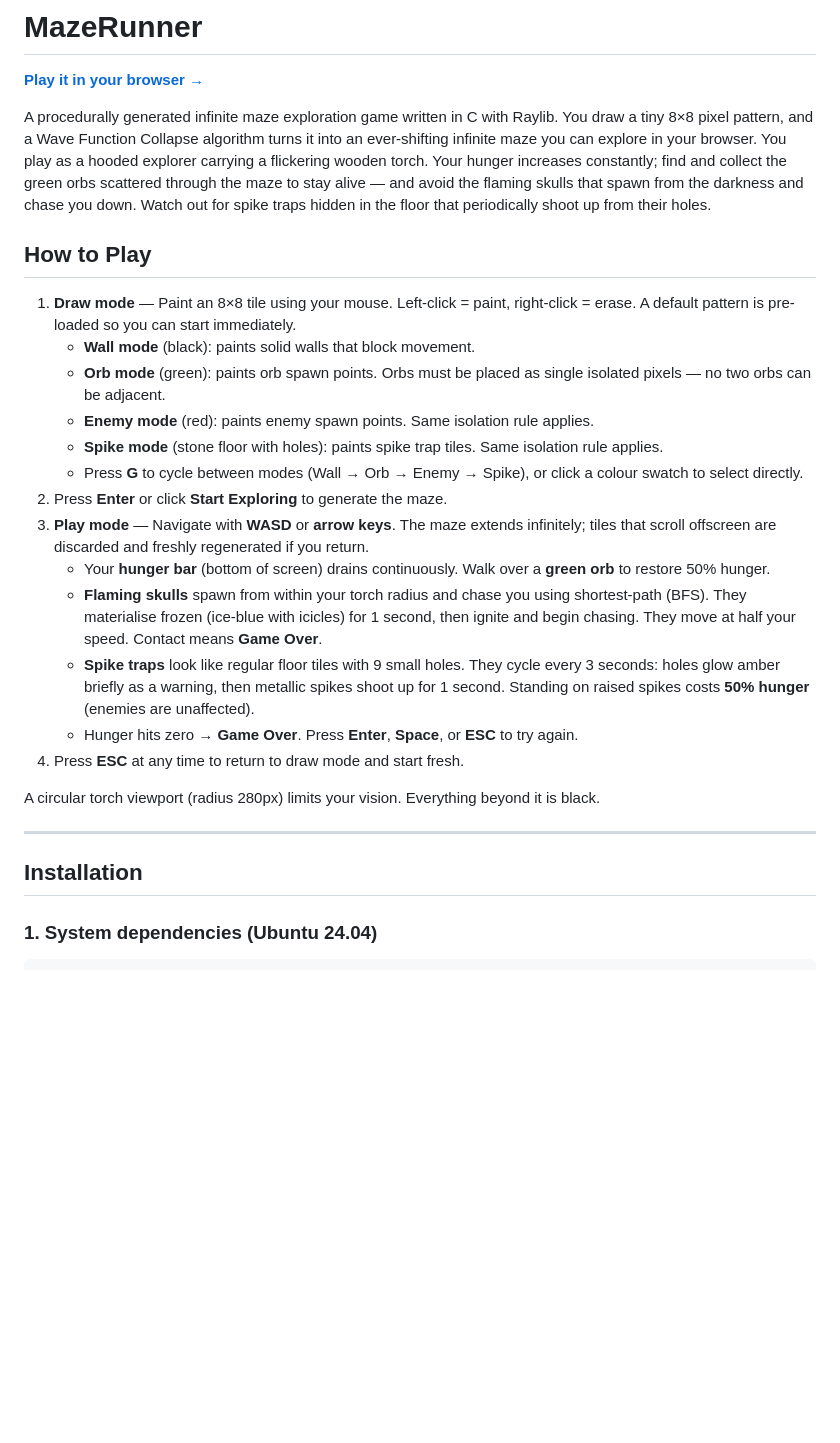
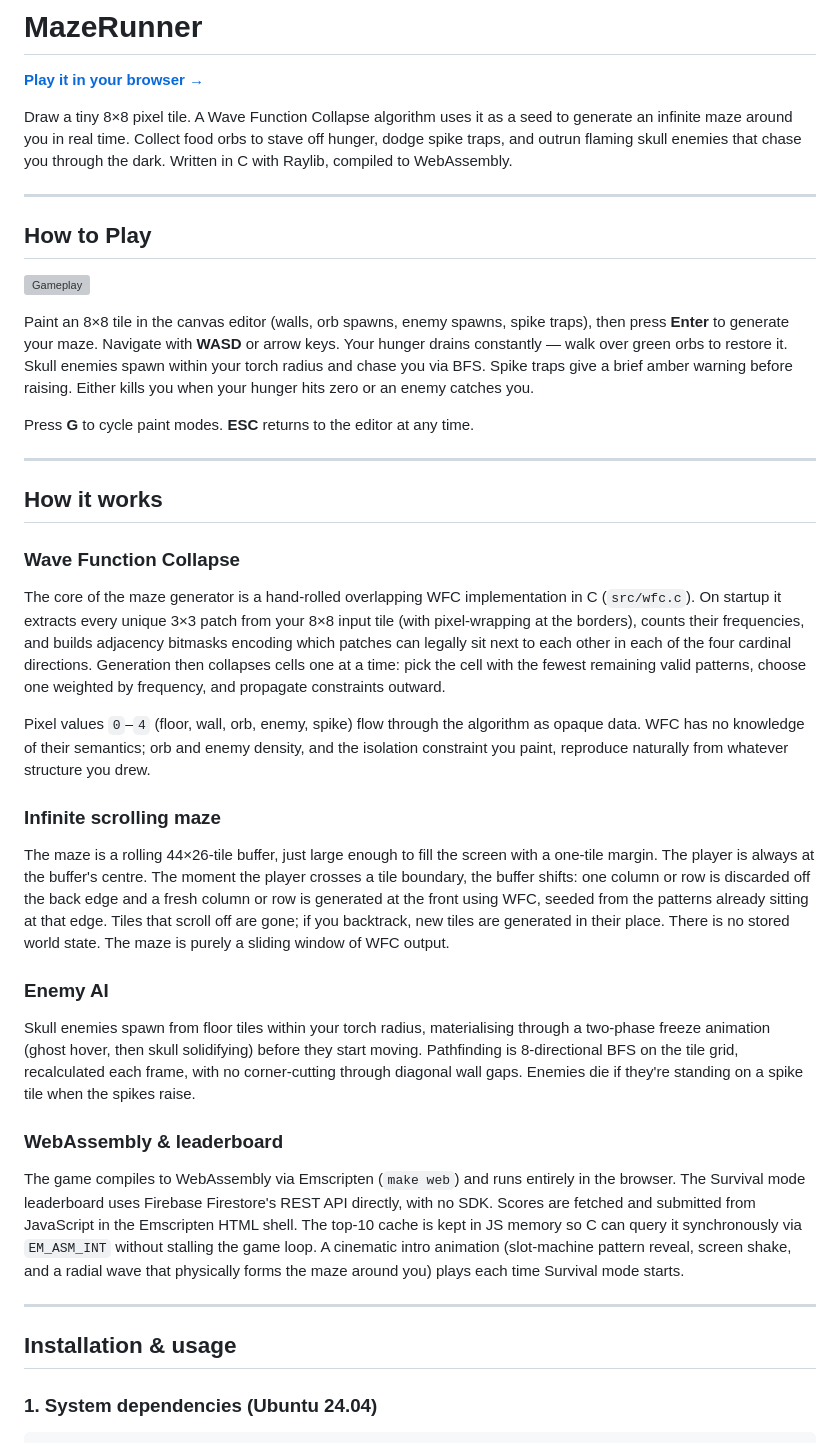
Before and after one commit to nadarenator/mazerunner, a Markdown page: README.md, the part around one of its changes. Rendered like a GitHub page; blank space fills up the shorter version; grey boxes are pictures that could not be loaded.

```diff
--- a/README.md
+++ b/README.md
@@ -2,29 +2,39 @@
 
 **[Play it in your browser →](https://nadarenator.github.io/mazerunner/)**
 
-A procedurally generated infinite maze exploration game written in C with Raylib. You draw a tiny 8×8 pixel pattern, and a Wave Function Collapse algorithm turns it into an ever-shifting infinite maze you can explore in your browser. You play as a hooded explorer carrying a flickering wooden torch. Your hunger increases constantly; find and collect the green orbs scattered through the maze to stay alive — and avoid the flaming skulls that spawn from the darkness and chase you down. Watch out for spike traps hidden in the floor that periodically shoot up from their holes.
+Draw a tiny 8×8 pixel tile. A Wave Function Collapse algorithm uses it as a seed to generate an infinite maze around you in real time. Collect food orbs to stave off hunger, dodge spike traps, and outrun flaming skull enemies that chase you through the dark. Written in C with Raylib, compiled to WebAssembly.
+
+---
 
 ## How to Play
 
-1. **Draw mode** — Paint an 8×8 tile using your mouse. Left-click = paint, right-click = erase. A default pattern is pre-loaded so you can start immediately.
-   - **Wall mode** (black): paints solid walls that block movement.
-   - **Orb mode** (green): paints orb spawn points. Orbs must be placed as single isolated pixels — no two orbs can be adjacent.
-   - **Enemy mode** (red): paints enemy spawn points. Same isolation rule applies.
-   - **Spike mode** (stone floor with holes): paints spike trap tiles. Same isolation rule applies.
-   - Press **G** to cycle between modes (Wall → Orb → Enemy → Spike), or click a colour swatch to select directly.
-2. Press **Enter** or click **Start Exploring** to generate the maze.
-3. **Play mode** — Navigate with **WASD** or **arrow keys**. The maze extends infinitely; tiles that scroll offscreen are discarded and freshly regenerated if you return.
-   - Your **hunger bar** (bottom of screen) drains continuously. Walk over a **green orb** to restore 50% hunger.
-   - **Flaming skulls** spawn from within your torch radius and chase you using shortest-path (BFS). They materialise frozen (ice-blue with icicles) for 1 second, then ignite and begin chasing. They move at half your speed. Contact means **Game Over**.
-   - **Spike traps** look like regular floor tiles with 9 small holes. They cycle every 3 seconds: holes glow amber briefly as a warning, then metallic spikes shoot up for 1 second. Standing on raised spikes costs **50% hunger** (enemies are unaffected).
-   - Hunger hits zero → **Game Over**. Press **Enter**, **Space**, or **ESC** to try again.
-4. Press **ESC** at any time to return to draw mode and start fresh.
+![Gameplay](assets/gameplay.gif)
 
-A circular torch viewport (radius 280px) limits your vision. Everything beyond it is black.
+Paint an 8×8 tile in the canvas editor (walls, orb spawns, enemy spawns, spike traps), then press **Enter** to generate your maze. Navigate with **WASD** or arrow keys. Your hunger drains constantly — walk over green orbs to restore it. Skull enemies spawn within your torch radius and chase you via BFS. Spike traps give a brief amber warning before raising. Either kills you when your hunger hits zero or an enemy catches you.
+
+Press **G** to cycle paint modes. **ESC** returns to the editor at any time.
 
 ---
 
-## Installation
+## How it works
+
+### Wave Function Collapse
+The core of the maze generator is a hand-rolled overlapping WFC implementation in C (`src/wfc.c`). On startup it extracts every unique 3×3 patch from your 8×8 input tile (with pixel-wrapping at the borders), counts their frequencies, and builds adjacency bitmasks encoding which patches can legally sit next to each other in each of the four cardinal directions. Generation then collapses cells one at a time: pick the cell with the fewest remaining valid patterns, choose one weighted by frequency, and propagate constraints outward.
+
+Pixel values `0`–`4` (floor, wall, orb, enemy, spike) flow through the algorithm as opaque data. WFC has no knowledge of their semantics; orb and enemy density, and the isolation constraint you paint, reproduce naturally from whatever structure you drew.
+
+### Infinite scrolling maze
+The maze is a rolling 44×26-tile buffer, just large enough to fill the screen with a one-tile margin. The player is always at the buffer's centre. The moment the player crosses a tile boundary, the buffer shifts: one column or row is discarded off the back edge and a fresh column or row is generated at the front using WFC, seeded from the patterns already sitting at that edge. Tiles that scroll off are gone; if you backtrack, new tiles are generated in their place. There is no stored world state. The maze is purely a sliding window of WFC output.
+
+### Enemy AI
+Skull enemies spawn from floor tiles within your torch radius, materialising through a two-phase freeze animation (ghost hover, then skull solidifying) before they start moving. Pathfinding is 8-directional BFS on the tile grid, recalculated each frame, with no corner-cutting through diagonal wall gaps. Enemies die if they're standing on a spike tile when the spikes raise.
+
+### WebAssembly & leaderboard
+The game compiles to WebAssembly via Emscripten (`make web`) and runs entirely in the browser. The Survival mode leaderboard uses Firebase Firestore's REST API directly, with no SDK. Scores are fetched and submitted from JavaScript in the Emscripten HTML shell. The top-10 cache is kept in JS memory so C can query it synchronously via `EM_ASM_INT` without stalling the game loop. A cinematic intro animation (slot-machine pattern reveal, screen shake, and a radial wave that physically forms the maze around you) plays each time Survival mode starts.
+
+---
+
+## Installation & usage
 
 ### 1. System dependencies (Ubuntu 24.04)
 
```
Also changed, not shown: other parts of README.md (+4 -101 lines).
